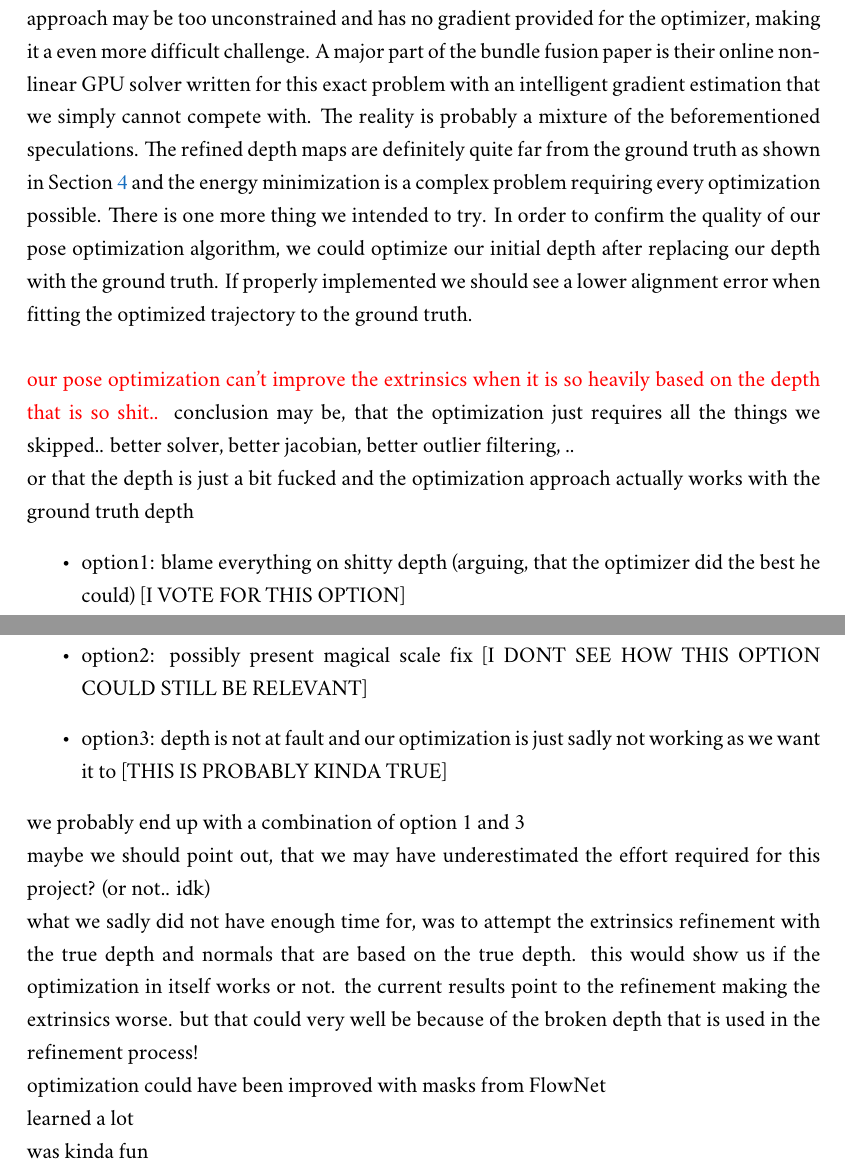
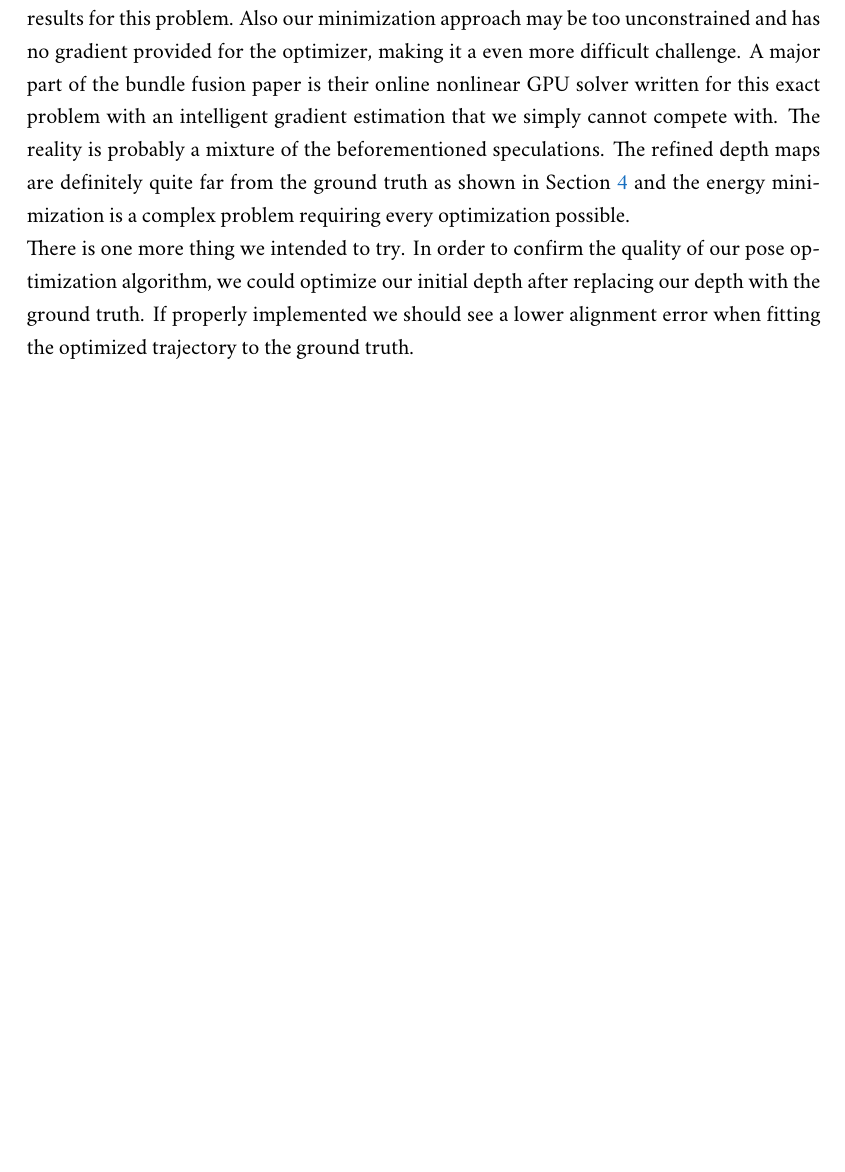
Before and after one commit to Flololol/RGBD-SLAM-from-RGB-Video, a LaTeX thesis (report/report.tex, which reads report/sources/conclusion.tex): two parts of pages 19 and 20 of 22 before the commit and part of page 19 of 21 after it, the two joined at a grey line, cut so that both start at the same text, the shorter picture padded with empty space. Compiled offline with XeLaTeX; a missing font is replaced by an installed copy or a similar font.

Commit message:
done done?

```diff
--- a/report/sources/conclusion.tex
+++ b/report/sources/conclusion.tex
@@ -1,28 +1,13 @@
 \chapter{Conclusion}
     Combining the insight we accumulated over the past weeks, we identified two main possibilities for the error in our pipeline, leading to slightly worse results after our pose optimization.
     First, we might have done an amazing job with the minimization of the energy, but the faulty refined depth maps are so far off from the truth, that no optimizer in the world could fit that.
-    We would have to investigate more into the origin of the holes, why they occur and how we can make the depth maps more consistent.
+    We would have to investigate more into the origin of the holes, why they occur and how we can make the depth maps more consistent.\\
     The second possiblity is that we did not employ pixel consistency checks like reprojection error and normal deviation to account for occlusion and other sources of error.
     We simply checked if the transformed pixel lands in the target image and realized too late that the optical flow masks computed during the \citetitle{luo2020consistent} step could yield better results for this problem.
     Also our minimization approach may be too unconstrained and has no gradient provided for the optimizer, making it a even more difficult challenge.
     A major part of the bundle fusion paper is their online nonlinear GPU solver written for this exact problem with an intelligent gradient estimation that we simply cannot compete with.
     The reality is probably a mixture of the beforementioned speculations.
-    The refined depth maps are definitely quite far from the ground truth as shown in Section~\ref{seq:results} and the energy minimization is a complex problem requiring every optimization possible.
+    The refined depth maps are definitely quite far from the ground truth as shown in Section~\ref{seq:results} and the energy minimization is a complex problem requiring every optimization possible.\\
     There is one more thing we intended to try.
     In order to confirm the quality of our pose optimization algorithm, we could optimize our initial depth after replacing our depth with the ground truth.
     If properly implemented we should see a lower alignment error when fitting the optimized trajectory to the ground truth.
-
-    \todo{\\our pose optimization can't improve the extrinsics when it is so heavily based on the depth that is so shit..}
-    conclusion may be, that the optimization just requires all the things we skipped.. better solver, better jacobian, better outlier filtering, ..\\
-    or that the depth is just a bit fucked and the optimization approach actually works with the ground truth depth
-    \begin{itemize}
-        \item option1: blame everything on shitty depth (arguing, that the optimizer did the best he could) [I VOTE FOR THIS OPTION]
-        \item option2: possibly present magical scale fix [I DONT SEE HOW THIS OPTION COULD STILL BE RELEVANT]
-        \item option3: depth is not at fault and our optimization is just sadly not working as we want it to [THIS IS PROBABLY KINDA TRUE]
-    \end{itemize}
-    we probably end up with a combination of option 1 and 3\\
-    maybe we should point out, that we may have underestimated the effort required for this project? (or not.. idk)\\
-    what we sadly did not have enough time for, was to attempt the extrinsics refinement with the true depth and normals that are based on the true depth. this would show us if the optimization in itself works or not. the current results point to the refinement making the extrinsics worse. but that could very well be because of the broken depth that is used in the refinement process!\\
-    optimization could have been improved with masks from FlowNet\\
-    learned a lot\\
-    was kinda fun\\
```
